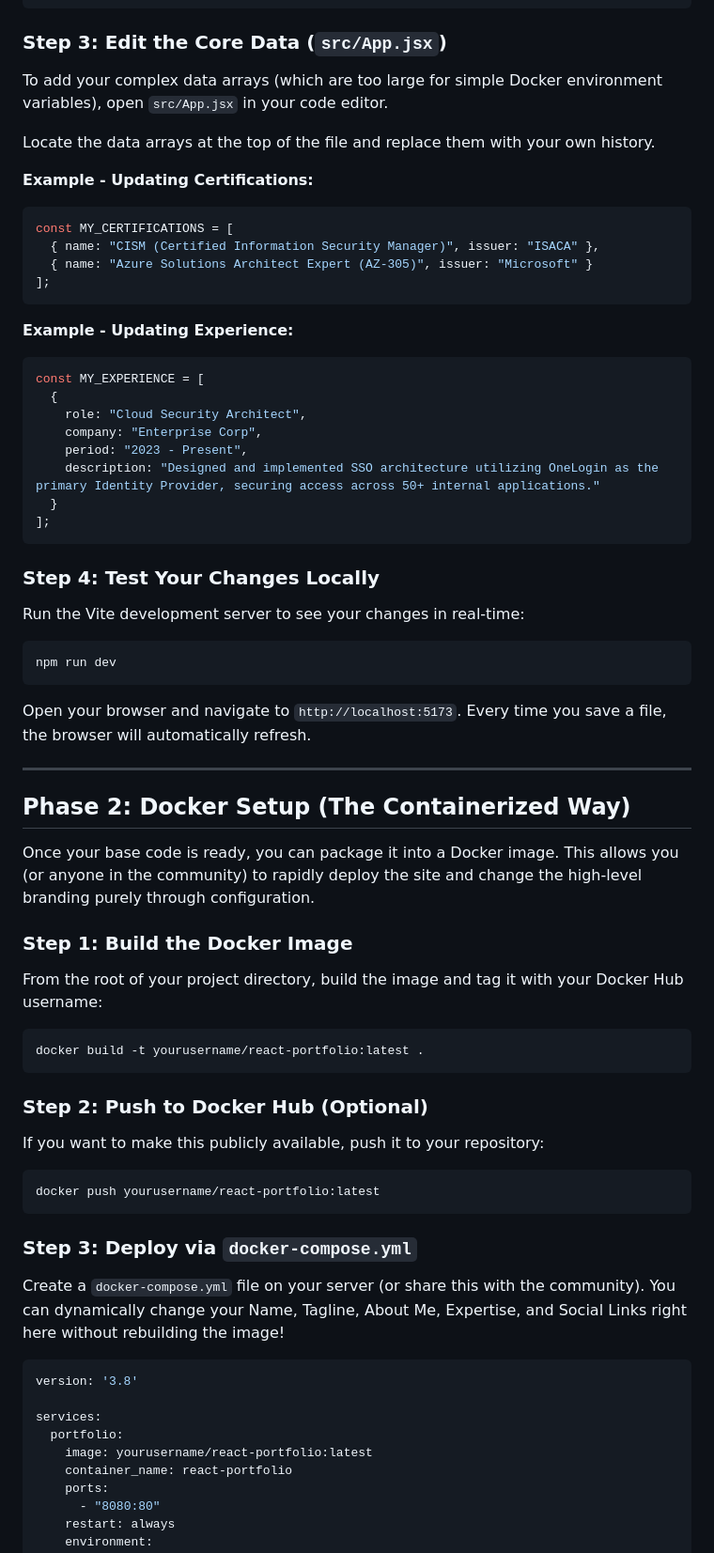
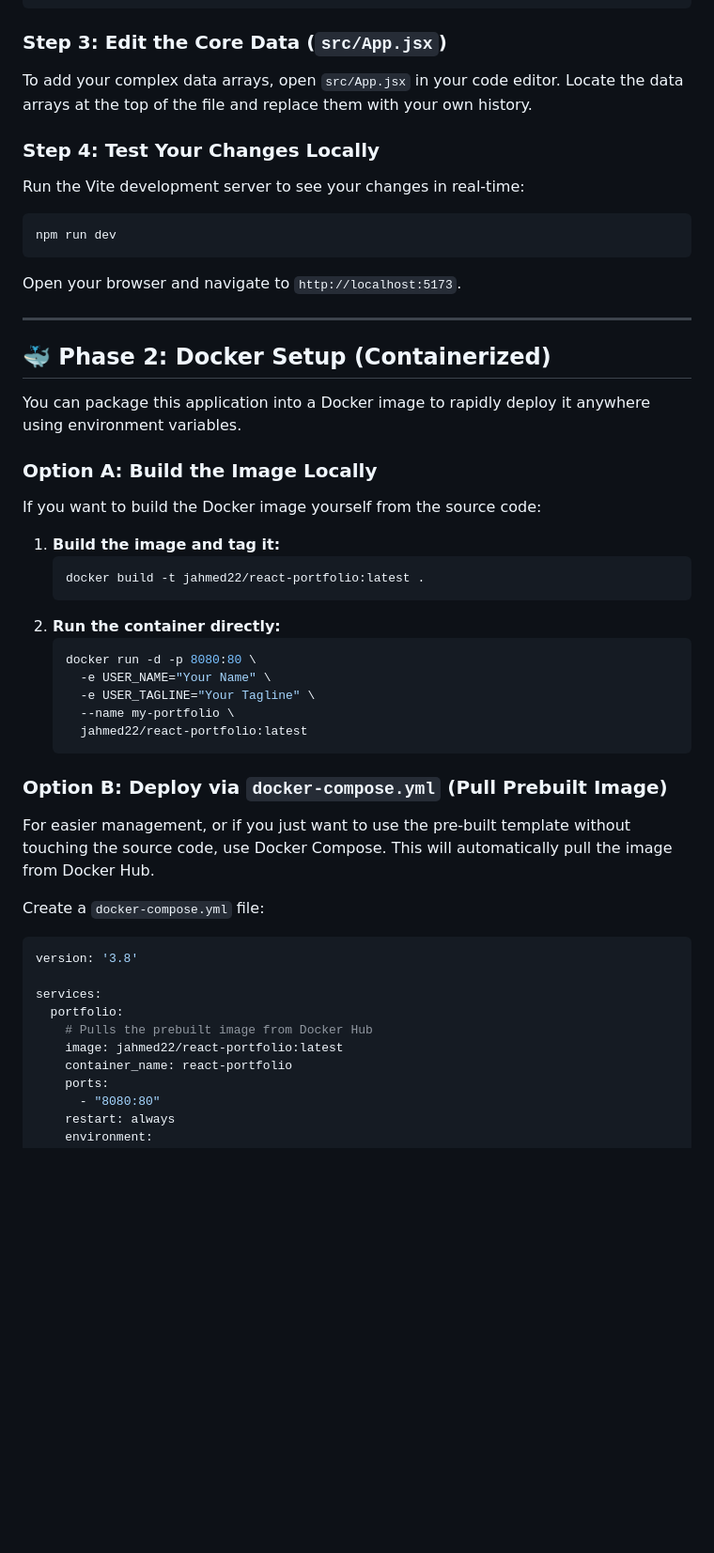
Before and after one commit to jahmed-cloud/jahmed-cloud.github.io, a Markdown page: README.md, the part around one of its changes. Shown at 94% size. Rendered like a GitHub page; blank space fills up the shorter version.

````diff
--- a/README.md
+++ b/README.md
@@ -45,31 +47,7 @@ npm install
 
 ### Step 3: Edit the Core Data (`src/App.jsx`)
 
-To add your complex data arrays (which are too large for simple Docker environment variables), open `src/App.jsx` in your code editor.
-
-Locate the data arrays at the top of the file and replace them with your own history.
-
-**Example - Updating Certifications:**
-
-```javascript
-const MY_CERTIFICATIONS = [
-  { name: "CISM (Certified Information Security Manager)", issuer: "ISACA" },
-  { name: "Azure Solutions Architect Expert (AZ-305)", issuer: "Microsoft" }
-];
-```
-
-**Example - Updating Experience:**
-
-```javascript
-const MY_EXPERIENCE = [
-  {
-    role: "Cloud Security Architect",
-    company: "Enterprise Corp",
-    period: "2023 - Present",
-    description: "Designed and implemented SSO architecture utilizing OneLogin as the primary Identity Provider, securing access across 50+ internal applications."
-  }
-];
-```
+To add your complex data arrays, open `src/App.jsx` in your code editor. Locate the data arrays at the top of the file and replace them with your own history.
 
 ### Step 4: Test Your Changes Locally
 
@@ -79,40 +57,44 @@ Run the Vite development server to see your changes in real-time:
 npm run dev
 ```
 
-Open your browser and navigate to `http://localhost:5173`. Every time you save a file, the browser will automatically refresh.
+Open your browser and navigate to `http://localhost:5173`.
 
 -----
 
-## Phase 2: Docker Setup (The Containerized Way)
+## 🐳 Phase 2: Docker Setup (Containerized)
 
-Once your base code is ready, you can package it into a Docker image. This allows you (or anyone in the community) to rapidly deploy the site and change the high-level branding purely through configuration.
+You can package this application into a Docker image to rapidly deploy it anywhere using environment variables.
 
-### Step 1: Build the Docker Image
+### Option A: Build the Image Locally
 
-From the root of your project directory, build the image and tag it with your Docker Hub username:
+If you want to build the Docker image yourself from the source code:
 
-```bash
-docker build -t yourusername/react-portfolio:latest .
-```
+1.  **Build the image and tag it:**
+    ```bash
+    docker build -t jahmed22/react-portfolio:latest .
+    ```
+2.  **Run the container directly:**
+    ```bash
+    docker run -d -p 8080:80 \
+      -e USER_NAME="Your Name" \
+      -e USER_TAGLINE="Your Tagline" \
+      --name my-portfolio \
+      jahmed22/react-portfolio:latest
+    ```
 
-### Step 2: Push to Docker Hub (Optional)
+### Option B: Deploy via `docker-compose.yml` (Pull Prebuilt Image)
 
-If you want to make this publicly available, push it to your repository:
+For easier management, or if you just want to use the pre-built template without touching the source code, use Docker Compose. This will automatically pull the image from Docker Hub.
 
-```bash
-docker push yourusername/react-portfolio:latest
-```
-
-### Step 3: Deploy via `docker-compose.yml`
-
-Create a `docker-compose.yml` file on your server (or share this with the community). You can dynamically change your Name, Tagline, About Me, Expertise, and Social Links right here without rebuilding the image\!
+Create a `docker-compose.yml` file:
 
 ```yaml
 version: '3.8'
 
 services:
   portfolio:
-    image: yourusername/react-portfolio:latest
+    # Pulls the prebuilt image from Docker Hub
+    image: jahmed22/react-portfolio:latest
     container_name: react-portfolio
     ports:
       - "8080:80"
````
Also changed, not shown: other parts of README.md (+18 -11 lines).
